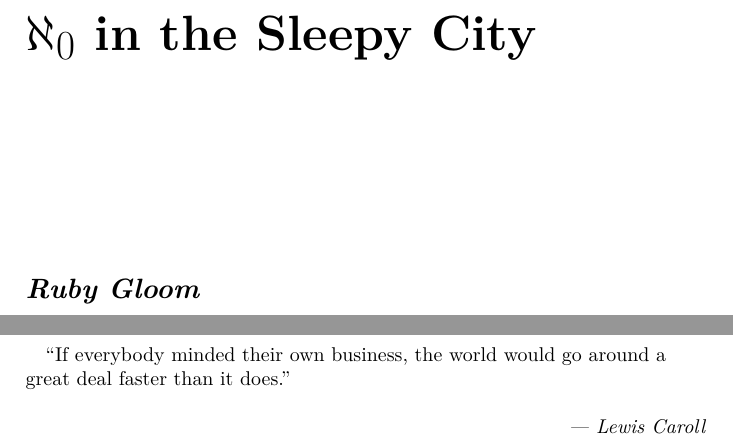
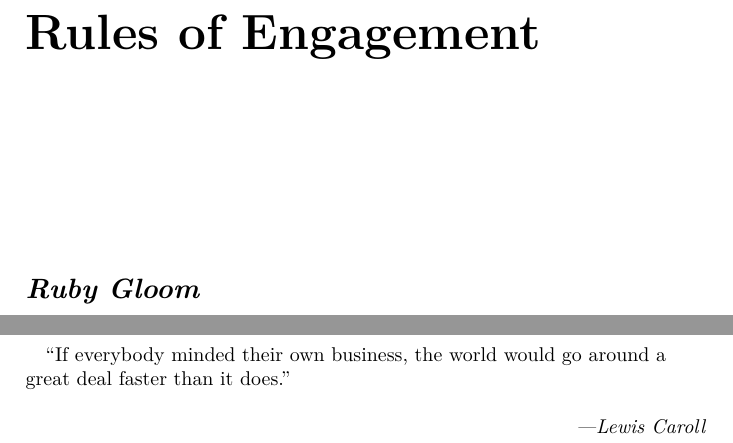
Before and after one commit to lightlyss/salem, a LaTeX book (salem.tex, which reads cover.tex): two parts of pages 1 and 3 of 16, joined at a grey line, cut at the place of the change. Compiled offline with XeLaTeX.

Commit message:
update title (#6)

```diff
--- a/cover.tex
+++ b/cover.tex
@@ -1,5 +1,5 @@
 \begin{BookTitle}
-$\aleph_0$ in the Sleepy City
+Rules of Engagement
 \end{BookTitle}
 \begin{Author}
 Ruby Gloom
```
Also changed, not shown: salem.pdf, cover.tex (2 more changed lines).
